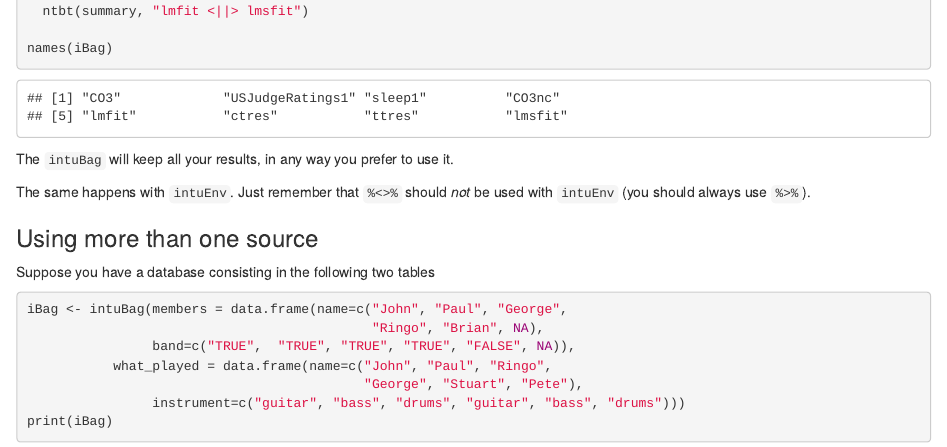
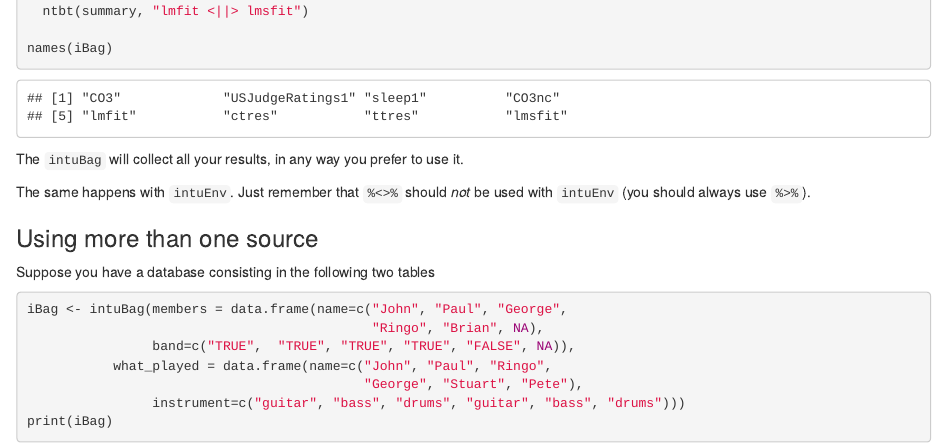
Before and after one commit to rbertolusso/intubate, an R Markdown document (vignettes/intubate.Rmd): the page in a window 1100 px wide, from 17250 px down. Rendered offline with R 4.5, knitr and Pandoc, with nearby package versions.

Commit message:
More modifications to documentation.

````diff
--- a/vignettes/intubate.Rmd
+++ b/vignettes/intubate.Rmd
@@ -635,7 +635,7 @@ iBag %<>%
 names(iBag)
 ```
 
-The `intuBag` will keep all your results, in any way you prefer to use it.
+The `intuBag` will collect all your results, in any way you prefer to use it.
 
 The same happens with `intuEnv`. Just remember that `%<>%` should *not*
 be used with `intuEnv` (you should always use `%>%`).
````
Also changed, not shown: README.md.
